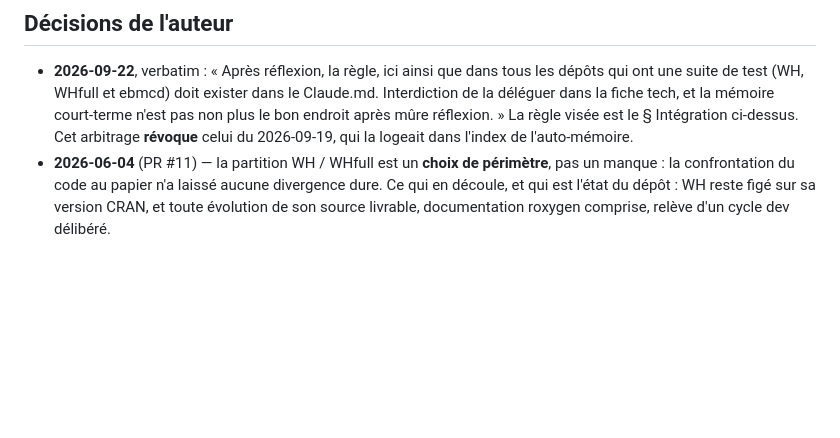
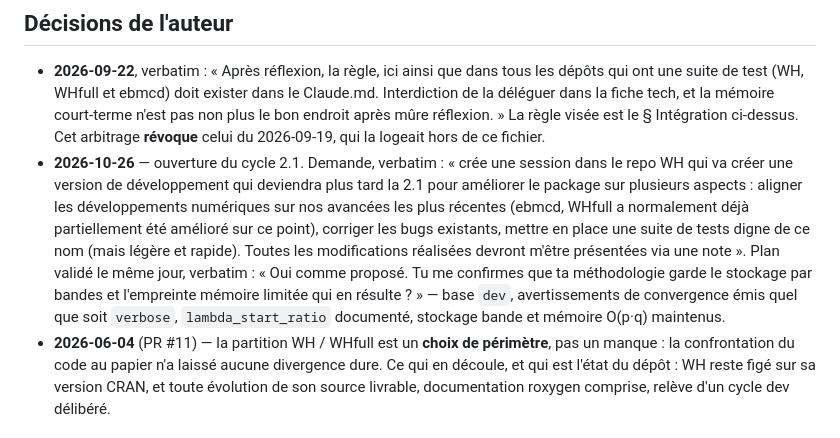
Before and after one commit to GuillaumeBiessy/WH, a Markdown page: CLAUDE.md, the part around one of its changes. Drawn GitHub-style; blank space fills up the shorter version.

```diff
--- a/CLAUDE.md
+++ b/CLAUDE.md
@@ -81,7 +95,17 @@ branche par défaut que GitHub déclare est **`master`**. Ici, donc, atterrir et
   ont une suite de test (WH, WHfull et ebmcd) doit exister dans le Claude.md. Interdiction de la
   déléguer dans la fiche tech, et la mémoire court-terme n'est pas non plus le bon endroit après
   mûre réflexion. » La règle visée est le § Intégration ci-dessus. Cet arbitrage **révoque** celui
-  du 2026-09-19, qui la logeait dans l'index de l'auto-mémoire.
+  du 2026-09-19, qui la logeait hors de ce fichier.
+- **2026-10-26** — ouverture du cycle 2.1. Demande, verbatim : « crée une session dans le repo WH qui
+  va créer une version de développement qui deviendra plus tard la 2.1 pour améliorer le package sur
+  plusieurs aspects : aligner les développements numériques sur nos avancées les plus récentes
+  (ebmcd, WHfull a normalement déjà partiellement été amélioré sur ce point), corriger les bugs
+  existants, mettre en place une suite de tests digne de ce nom (mais légère et rapide). Toutes les
+  modifications réalisées devront m'être présentées via une note ». Plan validé le même jour, verbatim :
+  « Oui comme proposé. Tu me confirmes que ta méthodologie garde le stockage par bandes et
+  l'empreinte mémoire limitée qui en résulte ? » — base `dev`, avertissements de convergence émis
+  quel que soit `verbose`, `lambda_start_ratio` documenté, stockage bande et mémoire O(p·q)
+  maintenus.
 - **2026-06-04** (PR #11) — la partition WH / WHfull est un **choix de périmètre**, pas un manque :
   la confrontation du code au papier n'a laissé aucune divergence dure. Ce qui en découle, et qui
   est l'état du dépôt : WH reste figé sur sa version CRAN, et toute évolution de son source
```
Also changed, not shown: other parts of CLAUDE.md (+58 -44 lines).
